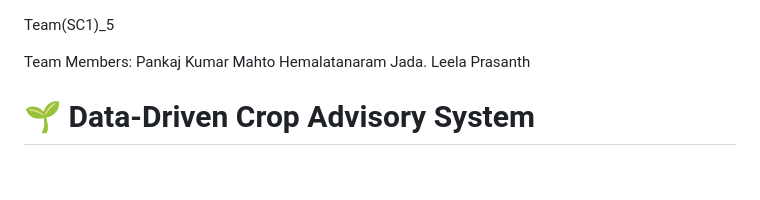
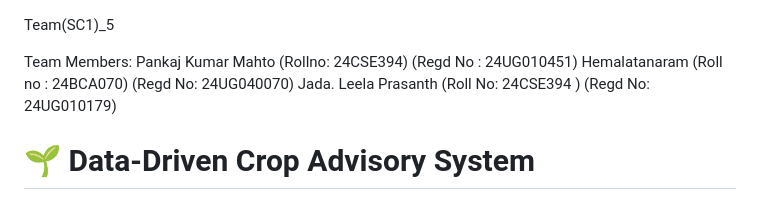
Before and after one commit to pankajkumar8709/Crop-Recommendation-System, a Markdown page: README.md, the part around the change. Drawn GitHub-style; blank space fills up the shorter version.

```diff
--- a/README.md
+++ b/README.md
@@ -1,9 +1,9 @@
 Team(SC1)_5
 
 Team Members:
-Pankaj Kumar Mahto
-Hemalatanaram
-Jada. Leela Prasanth
+Pankaj Kumar Mahto (Rollno: 24CSE394) (Regd No : 24UG010451)
+Hemalatanaram  (Roll no : 24BCA070)  (Regd No: 24UG040070)
+Jada. Leela Prasanth (Roll No: 24CSE394 ) (Regd No: 24UG010179)
 
 
 
```
